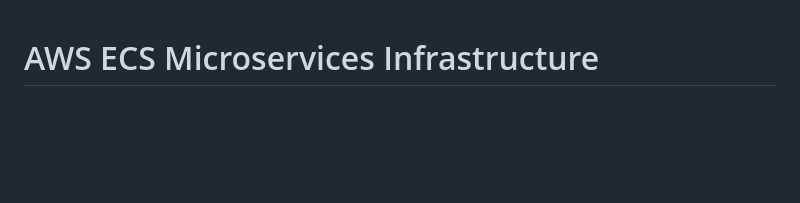
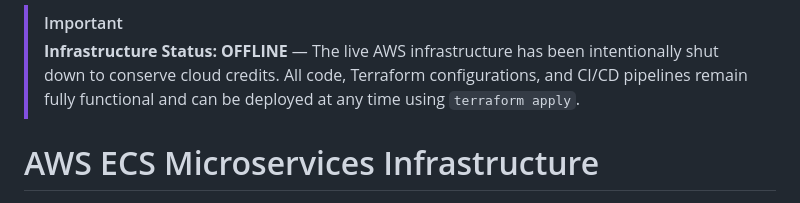
Before and after one commit to Artur0927/ecs-microservices, a Markdown page: README.md, the part around the change. GitHub-like rendering; blank space fills up the shorter version.

Commit message:
Docs: Add infrastructure shutdown notice for portfolio

```diff
--- a/README.md
+++ b/README.md
@@ -1,3 +1,6 @@
+> [!IMPORTANT]
+> **Infrastructure Status: OFFLINE** — The live AWS infrastructure has been intentionally shut down to conserve cloud credits. All code, Terraform configurations, and CI/CD pipelines remain fully functional and can be deployed at any time using `terraform apply`.
+
 # AWS ECS Microservices Infrastructure
 
 ![CI/CD](https://img.shields.io/github/actions/workflow/status/Artur0927/ecs-microservices/ci.yml?branch=main&label=CI%2FCD&logo=github)
```
